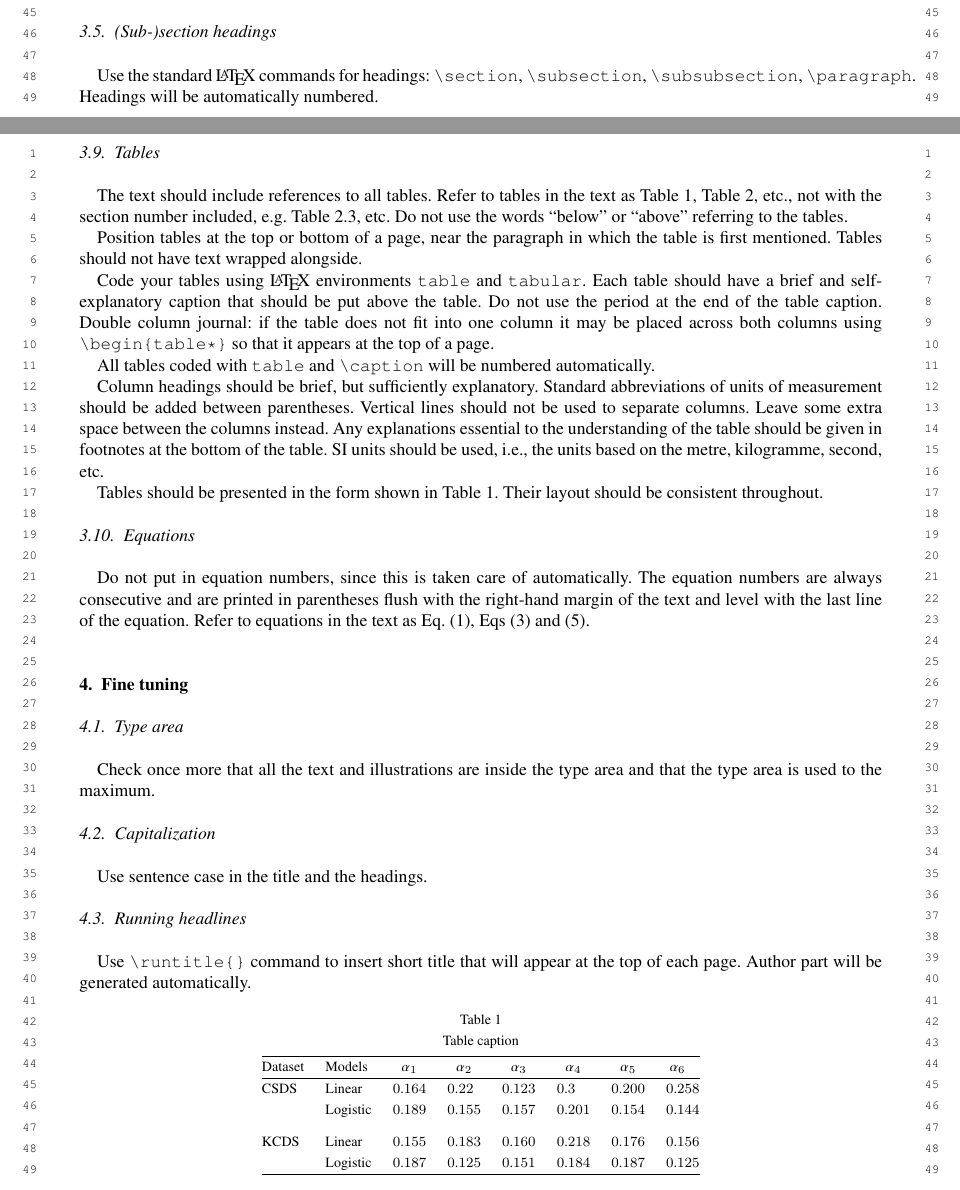
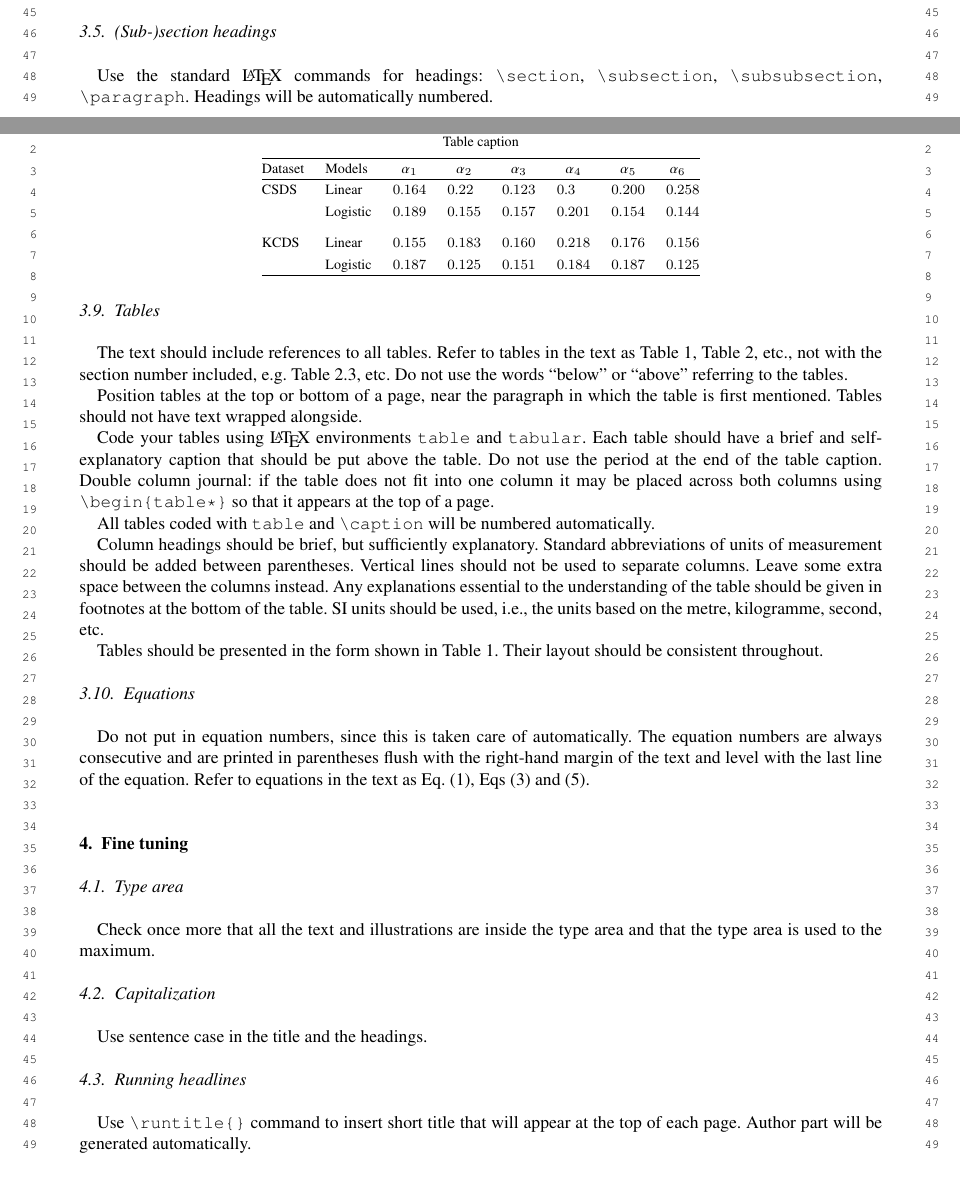
Before and after one commit to vtex-soft/texsupport.iospress-jhs, a LaTeX document (iosart2x.tex): two parts of pages 2 and 4 of 5, joined at a grey line, cut so that both start at the same text. Compiled offline with LuaLaTeX; a missing font is replaced by an installed copy or a similar font; a LaTeX package or settings file that is missing is left out.

Commit message:
previous iosart2x.tex version restored

```diff
--- a/iosart2x.tex
+++ b/iosart2x.tex
@@ -9,7 +9,7 @@
 
 %% Article Info
 \firstpage{1}
-\lastpage{6}
+\lastpage{5}
 \volume{1}
 \pubyear{2021}
 
@@ -146,7 +146,7 @@ Do not add a period after the last keyword.
 
 \subsection{(Sub-)section headings}
 
-Use the standard \LaTeX{} commands for headings: \verb|\section|, \verb|\subsection|, \verb|\subsubsection|, \verb|\paragraph|.
+Use the standard \LaTeX{} commands for headings: \verb|\section|, \verb|\subsection|, \verb|\subsubsection|,\break \verb|\paragraph|.
 Headings will be automatically numbered.
 
 \subsection{Footnotes}
@@ -246,7 +246,7 @@ Tables should be presented in the form shown in
 Table~\ref{t1}.  Their layout should be consistent
 throughout.
 
-\begin{table*}[b]
+\begin{table*}
 \caption{Table caption} \label{t1}
 \begin{tabular}{@{}ll d{1.3} d{1.3} d{1.3} d{1.3} d{1.3} d{1.3}@{}}
 \hline
```
Also changed, not shown: iosart2x.pdf.
